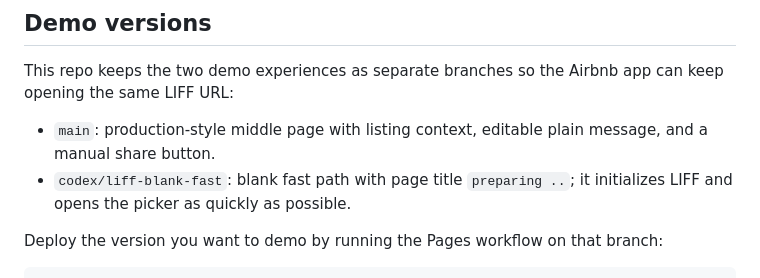
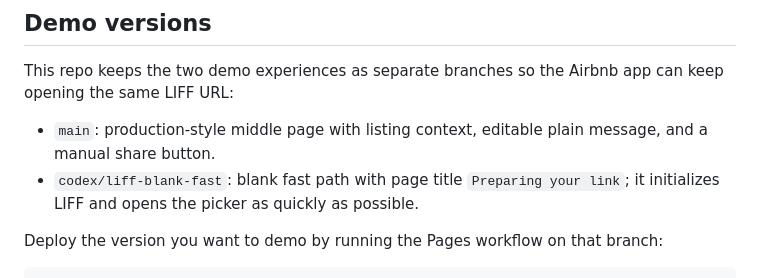
Before and after one commit to okcomp/line-liff-flex-test, a Markdown page: README.md, the part around the change. Drawn GitHub-style.

Commit message:
Update blank LIFF page title docs

```diff
--- a/README.md
+++ b/README.md
@@ -15,7 +15,7 @@ Deploy `public/` to any HTTPS static host, then set that deployed URL as the LIF
 This repo keeps the two demo experiences as separate branches so the Airbnb app can keep opening the same LIFF URL:
 
 - `main`: production-style middle page with listing context, editable plain message, and a manual share button.
-- `codex/liff-blank-fast`: blank fast path with page title `preparing ..`; it initializes LIFF and opens the picker as quickly as possible.
+- `codex/liff-blank-fast`: blank fast path with page title `Preparing your link`; it initializes LIFF and opens the picker as quickly as possible.
 
 Deploy the version you want to demo by running the Pages workflow on that branch:
 
```
